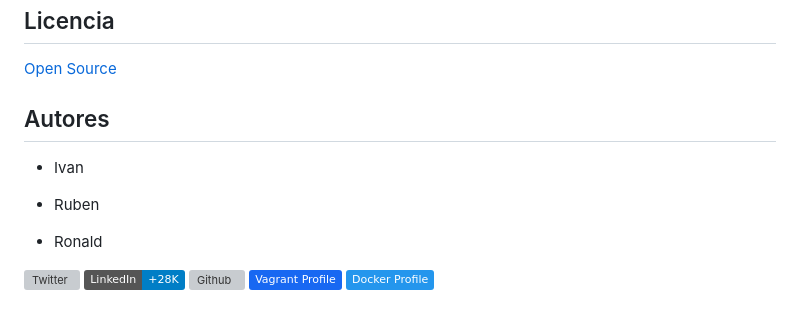
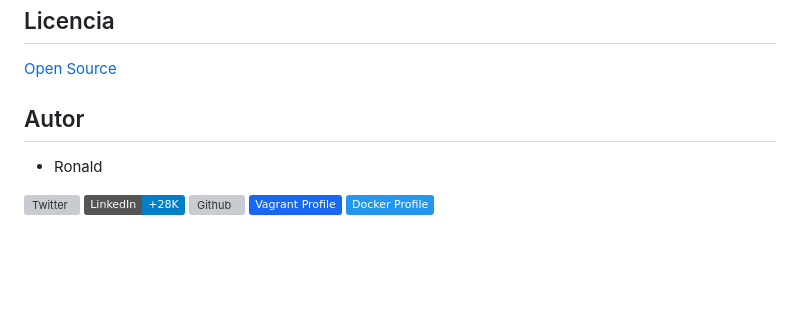
Before and after one commit to ralexrivero/HTML-CSS-crash_course, a Markdown page: README.md, the part around the change. Drawn GitHub-style; badges without logos; blank space fills up the shorter version; grey boxes are pictures that could not be loaded.

```diff
--- a/README.md
+++ b/README.md
@@ -72,11 +72,7 @@ h1 {
 
 [Open Source](https://opensource.org/licenses/MIT)
 
-## Autores
-
-- Ivan
-
-- Ruben
+## Autor
 
 - Ronald
 
```
